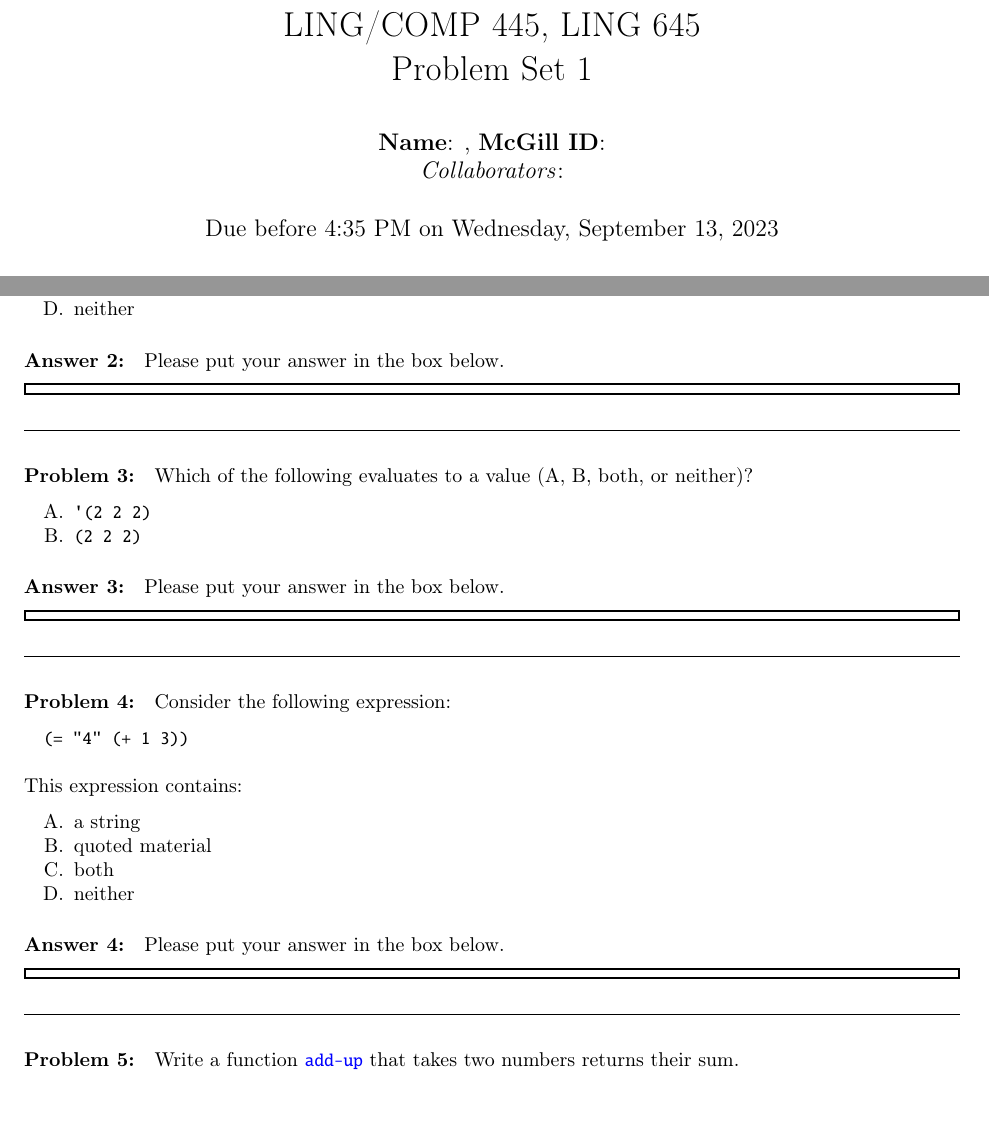
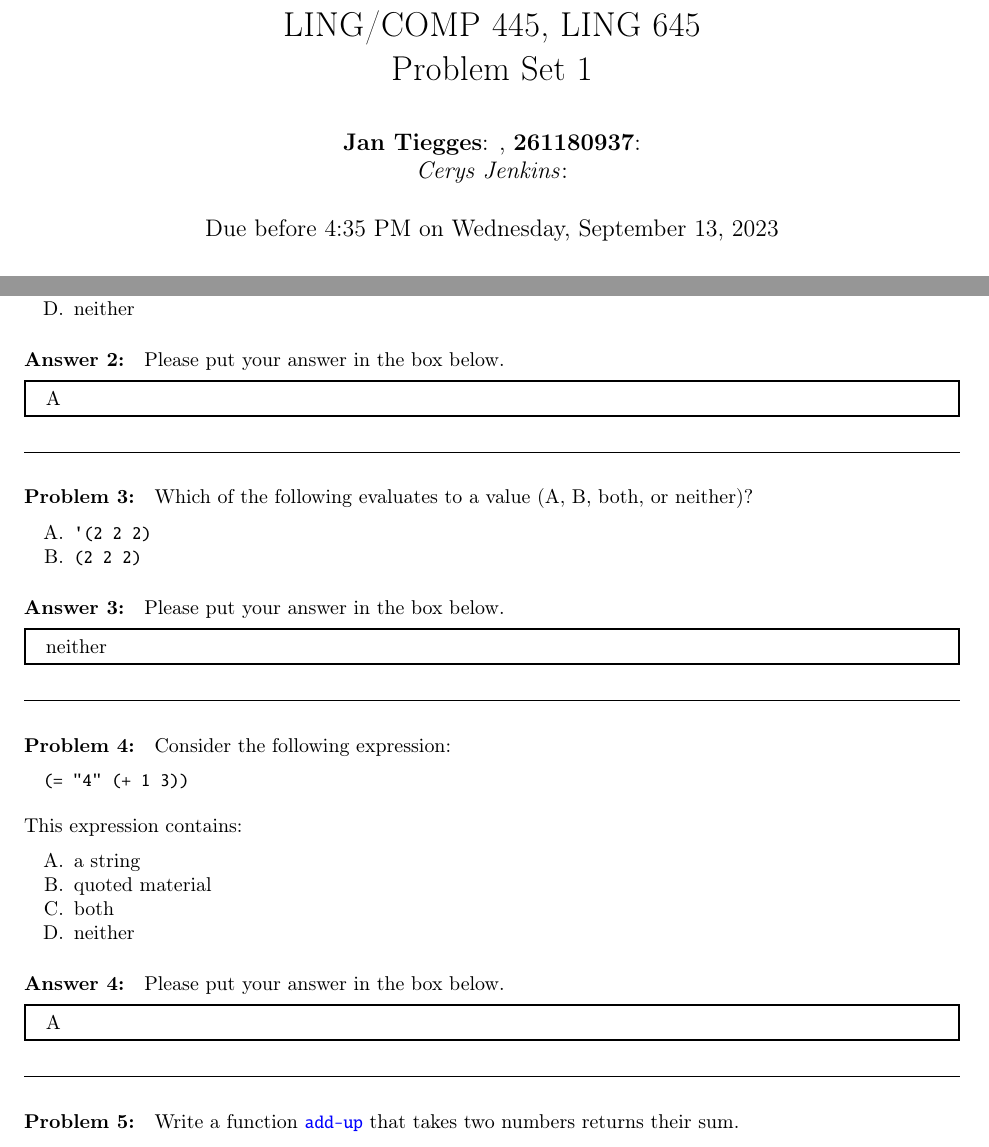
Before and after one commit to jantiegges/Computational-Linguistics, a LaTeX document (ps-1/ps1-tiegges-jan.tex): two parts of pages 1 and 2 of 4, joined at a grey line, cut so that both start at the same text. Compiled offline with pdfLaTeX.

Commit message:
ps-1 finished

```diff
--- a/ps-1/compling445-645-ps1.tex
+++ b/ps-1/ps1-tiegges-jan.tex
@@ -36,9 +36,9 @@
 \newcommand{\PSnum}{1}
 
 \author{
-  \textbf{Name}:       %Put your name here.
-, \textbf{McGill ID}:  %Put your McGill ID here.
-\\ \textit{Collaborators}:  %Put the names of up to 2 people if you completed the assignment as a group.
+  \textbf{Jan Tiegges}:       %Put your name here.
+, \textbf{261180937}:  %Put your McGill ID here.
+\\ \textit{Cerys Jenkins}:  %Put the names of up to 2 people if you completed the assignment as a group.
 }
 
 \begin{document}
@@ -146,6 +146,7 @@ This is:
     %%%%%%%%%%%%%%%%%%%%%%%
     %% Your answer (A, B, C, or D) here. You can delete this comment.
     %%%%%%%%%%%%%%%%%%%%%%%
+    A
 
 \end{AnswerBox}%% Do not delete %%%%%%%
 
@@ -166,6 +167,7 @@ or neither)?
   %%%%%%%%%%%%%%%%%%%%%%%
   %% Your answer (A, B, both, or neither) here. You can delete this comment.
   %%%%%%%%%%%%%%%%%%%%%%%
+  neither
 
 \end{AnswerBox}%% Do not delete %%%%%%%
 
@@ -191,6 +193,7 @@ This expression contains:
   %%%%%%%%%%%%%%%%%%%%%%%
   %% Your answer (A, B, C, or D) here. You can delete this comment.
   %%%%%%%%%%%%%%%%%%%%%%%
+  A
 
 \end{AnswerBox}%% Do not delete %%%%%%%
 
```
Also changed, not shown: ps-1/compling445-645-ps1.pdf (deleted), ps-1/ps1-tiegges-jan.pdf (added), 4 other files.
